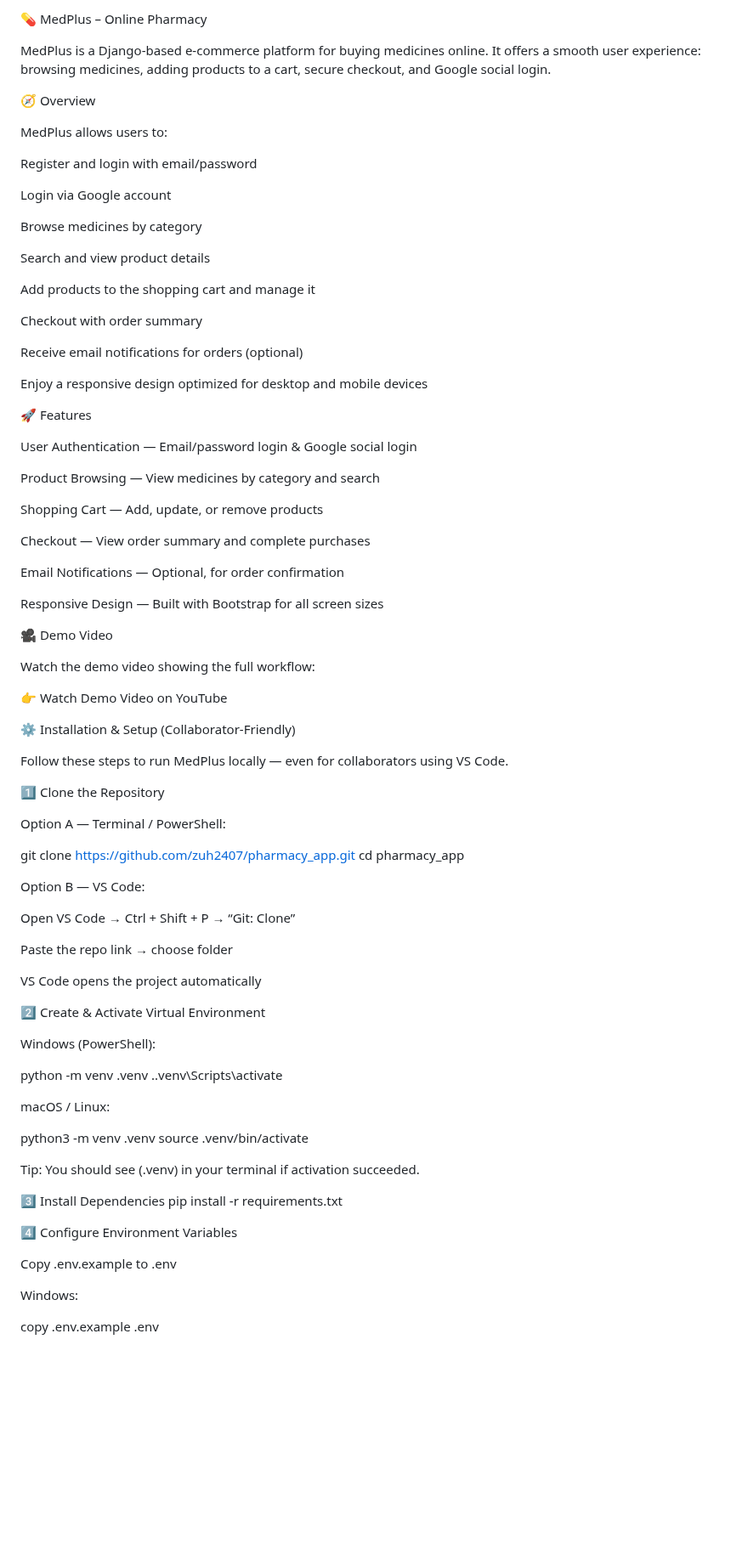
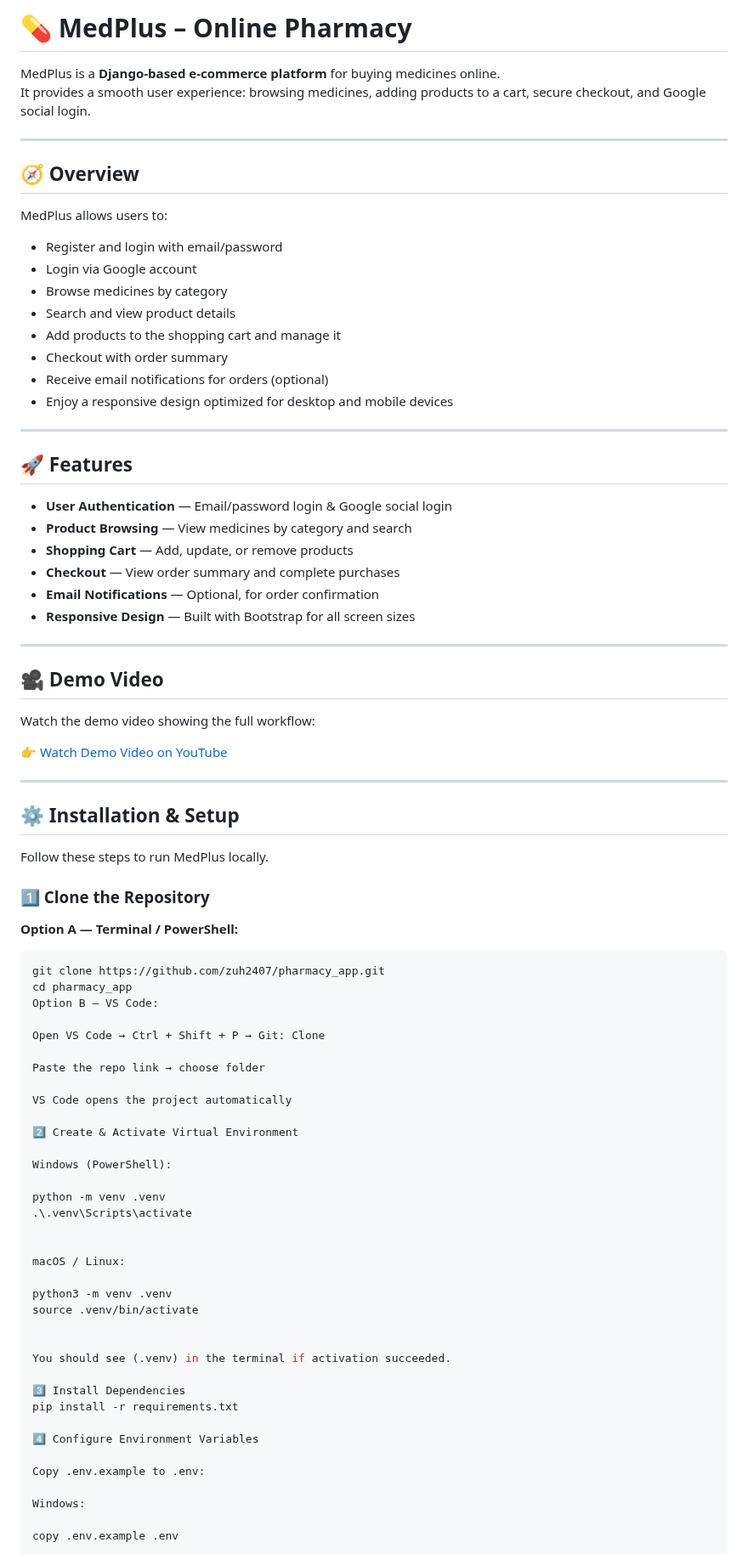
Before and after one commit to zuh2407/medplus-project, a Markdown page: README.md, the part around one of its changes. Shown at 85% size. GitHub-like rendering; blank space fills up the shorter version.

Commit message:
modified readme.md final3

````diff
--- a/README.md
+++ b/README.md
@@ -1,63 +1,58 @@
-💊 MedPlus – Online Pharmacy
+# 💊 MedPlus – Online Pharmacy
 
-MedPlus is a Django-based e-commerce platform for buying medicines online.
-It offers a smooth user experience: browsing medicines, adding products to a cart, secure checkout, and Google social login.
+MedPlus is a **Django-based e-commerce platform** for buying medicines online.
+It provides a smooth user experience: browsing medicines, adding products to a cart, secure checkout, and Google social login.
 
-🧭 Overview
+---
+
+## 🧭 Overview
 
 MedPlus allows users to:
 
-Register and login with email/password
+- Register and login with email/password
+- Login via Google account
+- Browse medicines by category
+- Search and view product details
+- Add products to the shopping cart and manage it
+- Checkout with order summary
+- Receive email notifications for orders (optional)
+- Enjoy a responsive design optimized for desktop and mobile devices
 
-Login via Google account
+---
 
-Browse medicines by category
+## 🚀 Features
 
-Search and view product details
+- **User Authentication** — Email/password login & Google social login
+- **Product Browsing** — View medicines by category and search
+- **Shopping Cart** — Add, update, or remove products
+- **Checkout** — View order summary and complete purchases
+- **Email Notifications** — Optional, for order confirmation
+- **Responsive Design** — Built with Bootstrap for all screen sizes
 
-Add products to the shopping cart and manage it
+---
 
-Checkout with order summary
-
-Receive email notifications for orders (optional)
-
-Enjoy a responsive design optimized for desktop and mobile devices
-
-🚀 Features
-
-User Authentication — Email/password login & Google social login
-
-Product Browsing — View medicines by category and search
-
-Shopping Cart — Add, update, or remove products
-
-Checkout — View order summary and complete purchases
-
-Email Notifications — Optional, for order confirmation
-
-Responsive Design — Built with Bootstrap for all screen sizes
-
-🎥 Demo Video
+## 🎥 Demo Video
 
 Watch the demo video showing the full workflow:
 
-👉 Watch Demo Video on YouTube
+👉 [Watch Demo Video on YouTube](#)
 
-⚙️ Installation & Setup (Collaborator-Friendly)
+---
 
-Follow these steps to run MedPlus locally — even for collaborators using VS Code.
+## ⚙️ Installation & Setup
 
-1️⃣ Clone the Repository
+Follow these steps to run MedPlus locally.
 
-Option A — Terminal / PowerShell:
+### 1️⃣ Clone the Repository
 
+**Option A — Terminal / PowerShell:**
+
+```bash
 git clone https://github.com/zuh2407/pharmacy_app.git
 cd pharmacy_app
-
-
 Option B — VS Code:
 
-Open VS Code → Ctrl + Shift + P → “Git: Clone”
+Open VS Code → Ctrl + Shift + P → Git: Clone
 
 Paste the repo link → choose folder
 
@@ -77,14 +72,14 @@ python3 -m venv .venv
 source .venv/bin/activate
 
 
-Tip: You should see (.venv) in your terminal if activation succeeded.
+You should see (.venv) in the terminal if activation succeeded.
 
 3️⃣ Install Dependencies
 pip install -r requirements.txt
 
 4️⃣ Configure Environment Variables
 
-Copy .env.example to .env
+Copy .env.example to .env:
 
 Windows:
 
````
Also changed, not shown: other parts of README.md (+22 -19 lines).
